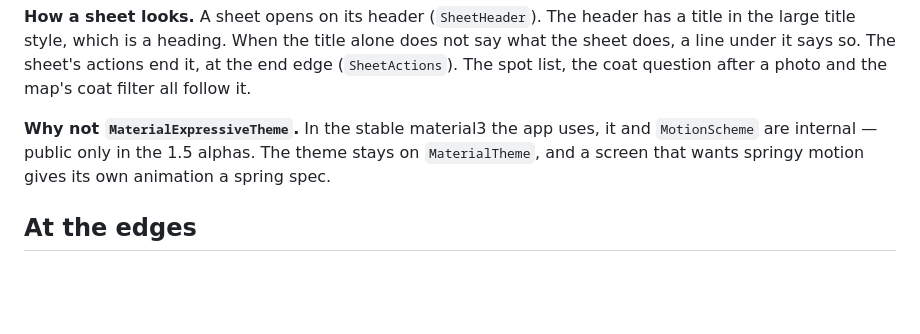
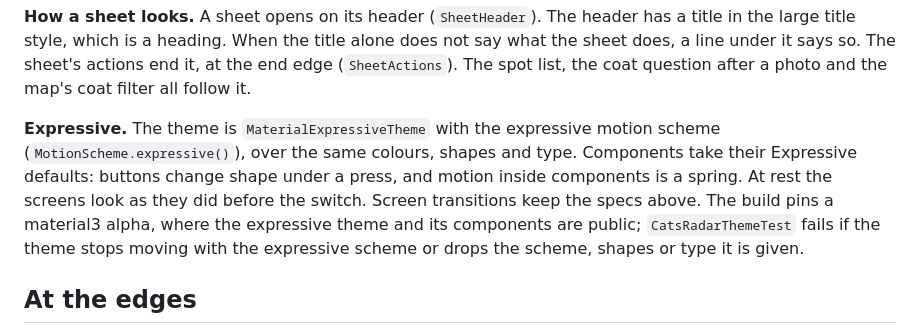
Before and after one commit to kartollikaa/cats-radar, a Markdown page: docs/features/app-shell.md, the part around the change. Drawn GitHub-style; blank space fills up the shorter version.

Commit message:
docs: the app shell draws with the Expressive theme
The Look section's reason for staying on MaterialTheme no longer holds:
the pinned material3 alpha makes the expressive theme public. The spec
records the owner's autonomous-mode go-ahead and the order relative to
the outing pager, which another session has in flight.

Co-Authored-By: Claude Opus 5.5 <noreply@anthropic.com>

```diff
--- a/docs/features/app-shell.md
+++ b/docs/features/app-shell.md
@@ -158,9 +158,13 @@ large title style, which is a heading. When the title alone does not say what th
 line under it says so. The sheet's actions end it, at the end edge (`SheetActions`). The spot list,
 the coat question after a photo and the map's coat filter all follow it.
 
-**Why not `MaterialExpressiveTheme`.** In the stable material3 the app uses, it and `MotionScheme`
-are internal — public only in the 1.5 alphas. The theme stays on `MaterialTheme`, and a screen that
-wants springy motion gives its own animation a spring spec.
+**Expressive.** The theme is `MaterialExpressiveTheme` with the expressive motion scheme
+(`MotionScheme.expressive()`), over the same colours, shapes and type. Components take their
+Expressive defaults: buttons change shape under a press, and motion inside components is a spring.
+At rest the screens look as they did before the switch. Screen transitions keep the specs above. The
+build pins a material3 alpha, where the expressive theme and its components are public;
+`CatsRadarThemeTest` fails if the theme stops moving with the expressive scheme or drops the scheme,
+shapes or type it is given.
 
 ## At the edges
 
```
Also changed, not shown: 2 other files.
